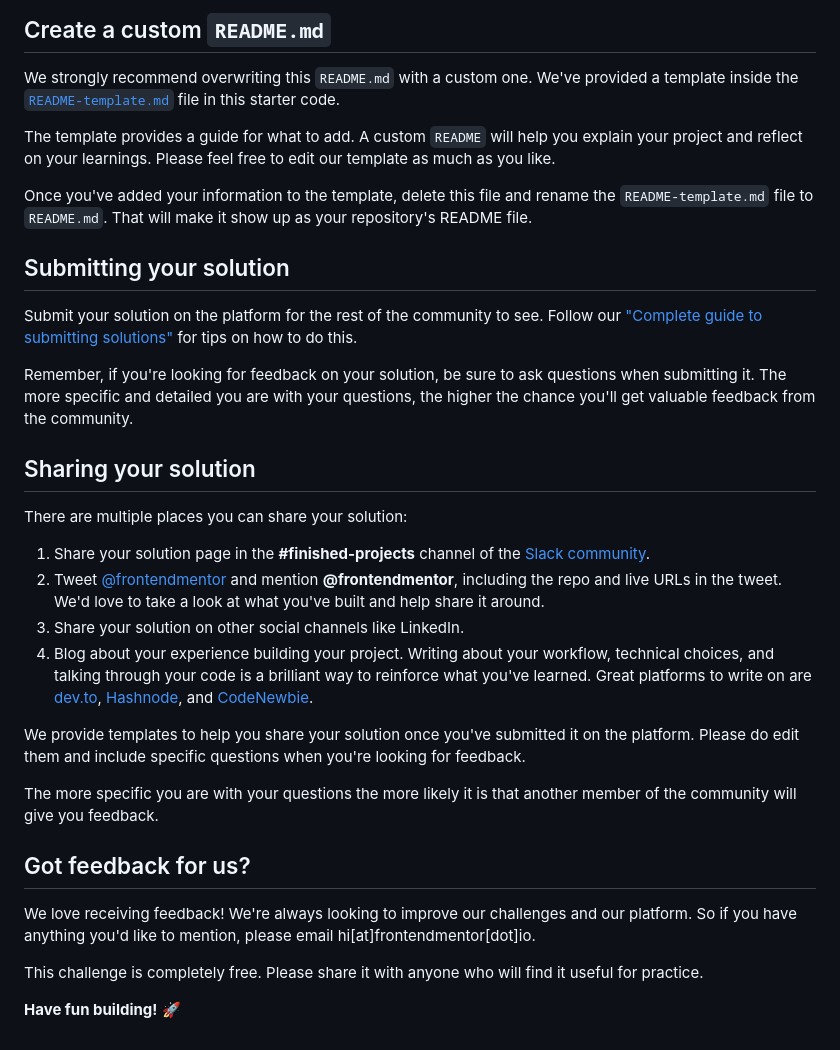
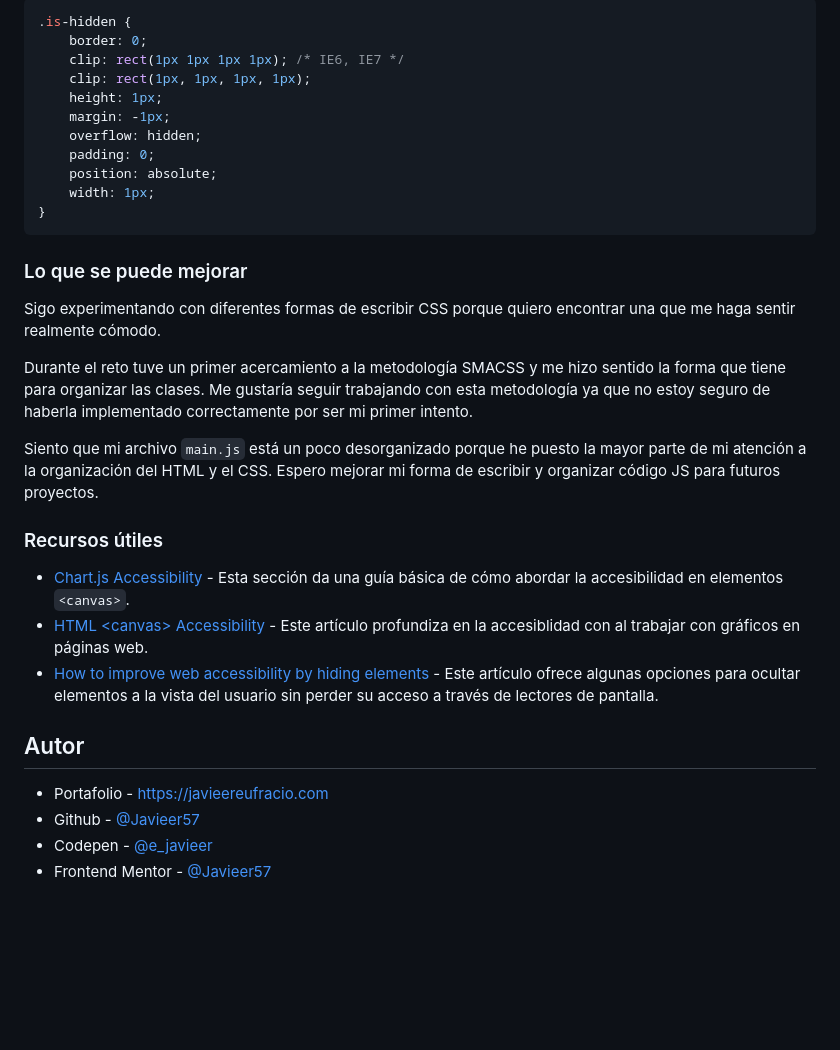
Before and after one commit to Javieer57/FEM-expenses-chart-component, a Markdown page: README.md, the part around the change printed below. Rendered like a GitHub page; blank space fills up the shorter version.

````diff
--- a/README.md
+++ b/README.md
@@ -63,35 +140,35 @@ You can host your site using one of these solutions or any of our other trusted
 
-## Create a custom `README.md`
+```css
+.is-hidden {
+	border: 0;
+	clip: rect(1px 1px 1px 1px); /* IE6, IE7 */
+	clip: rect(1px, 1px, 1px, 1px);
+	height: 1px;
+	margin: -1px;
+	overflow: hidden;
+	padding: 0;
+	position: absolute;
+	width: 1px;
+}
+```
 
-We strongly recommend overwriting this `README.md` with a custom one. We've provided a template inside the [`README-template.md`](./README-template.md) file in this starter code.
+### Lo que se puede mejorar
 
-The template provides a guide for what to add. A custom `README` will help you explain your project and reflect on your learnings. Please feel free to edit our template as much as you like.
+Sigo experimentando con diferentes formas de escribir CSS porque quiero encontrar una que me haga sentir realmente cómodo.
 
-Once you've added your information to the template, delete this file and rename the `README-template.md` file to `README.md`. That will make it show up as your repository's README file.
+Durante el reto tuve un primer acercamiento a la metodología SMACSS y me hizo sentido la forma que tiene para organizar las clases. Me gustaría seguir trabajando con esta metodología ya que no estoy seguro de haberla implementado correctamente por ser mi primer intento.
 
-## Submitting your solution
+Siento que mi archivo `main.js` está un poco desorganizado porque he puesto la mayor parte de mi atención a la organización del HTML y el CSS. Espero mejorar mi forma de escribir y organizar código JS para futuros proyectos.
 
-Submit your solution on the platform for the rest of the community to see. Follow our ["Complete guide to submitting solutions"](https://medium.com/frontend-mentor/a-complete-guide-to-submitting-solutions-on-frontend-mentor-ac6384162248) for tips on how to do this.
+### Recursos útiles
 
-Remember, if you're looking for feedback on your solution, be sure to ask questions when submitting it. The more specific and detailed you are with your questions, the higher the chance you'll get valuable feedback from the community.
+- [Chart.js Accessibility](https://www.chartjs.org/docs/latest/general/accessibility.html) - Esta sección da una guía básica de cómo abordar la accesibilidad en elementos `<canvas>`.
+- [HTML \<canvas> Accessibility](https://pauljadam.com/demos/canvas.html) - Este artículo profundiza en la accesiblidad con al trabajar con gráficos en páginas web.
+- [How to improve web accessibility by hiding elements](https://www.nomensa.com/blog/how-improve-web-accessibility-hiding-elements) - Este artículo ofrece algunas opciones para ocultar elementos a la vista del usuario sin perder su acceso a través de lectores de pantalla.
 
-## Sharing your solution
+## Autor
 
-There are multiple places you can share your solution:
-
-1. Share your solution page in the **#finished-projects** channel of the [Slack community](https://www.frontendmentor.io/slack).
-2. Tweet [@frontendmentor](https://twitter.com/frontendmentor) and mention **@frontendmentor**, including the repo and live URLs in the tweet. We'd love to take a look at what you've built and help share it around.
-3. Share your solution on other social channels like LinkedIn.
-4. Blog about your experience building your project. Writing about your workflow, technical choices, and talking through your code is a brilliant way to reinforce what you've learned. Great platforms to write on are [dev.to](https://dev.to/), [Hashnode](https://hashnode.com/), and [CodeNewbie](https://community.codenewbie.org/).
-
-We provide templates to help you share your solution once you've submitted it on the platform. Please do edit them and include specific questions when you're looking for feedback.
-
-The more specific you are with your questions the more likely it is that another member of the community will give you feedback.
-
-## Got feedback for us?
-
-We love receiving feedback! We're always looking to improve our challenges and our platform. So if you have anything you'd like to mention, please email hi[at]frontendmentor[dot]io.
-
-This challenge is completely free. Please share it with anyone who will find it useful for practice.
-
-**Have fun building!** 🚀
+- Portafolio - https://javieereufracio.com
+- Github - [@Javieer57](https://github.com/Javieer57)
+- Codepen - [@e_javieer](https://codepen.io/e_javieer)
+- Frontend Mentor - [@Javieer57](https://www.frontendmentor.io/profile/Javieer57)
````
Also changed, not shown: other parts of README.md (+114 -37 lines), README-template.md (deleted, +0 -114 lines), screenshot.png (added).
